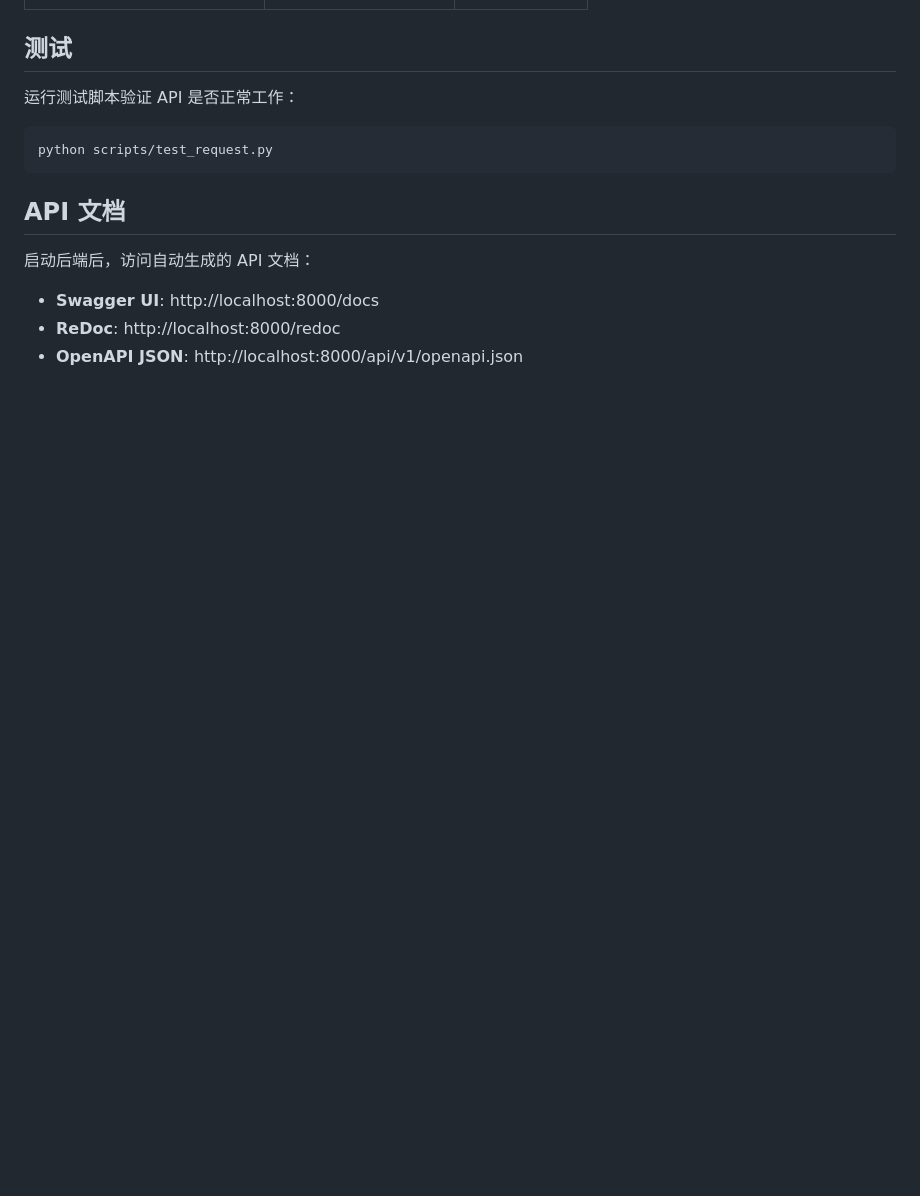
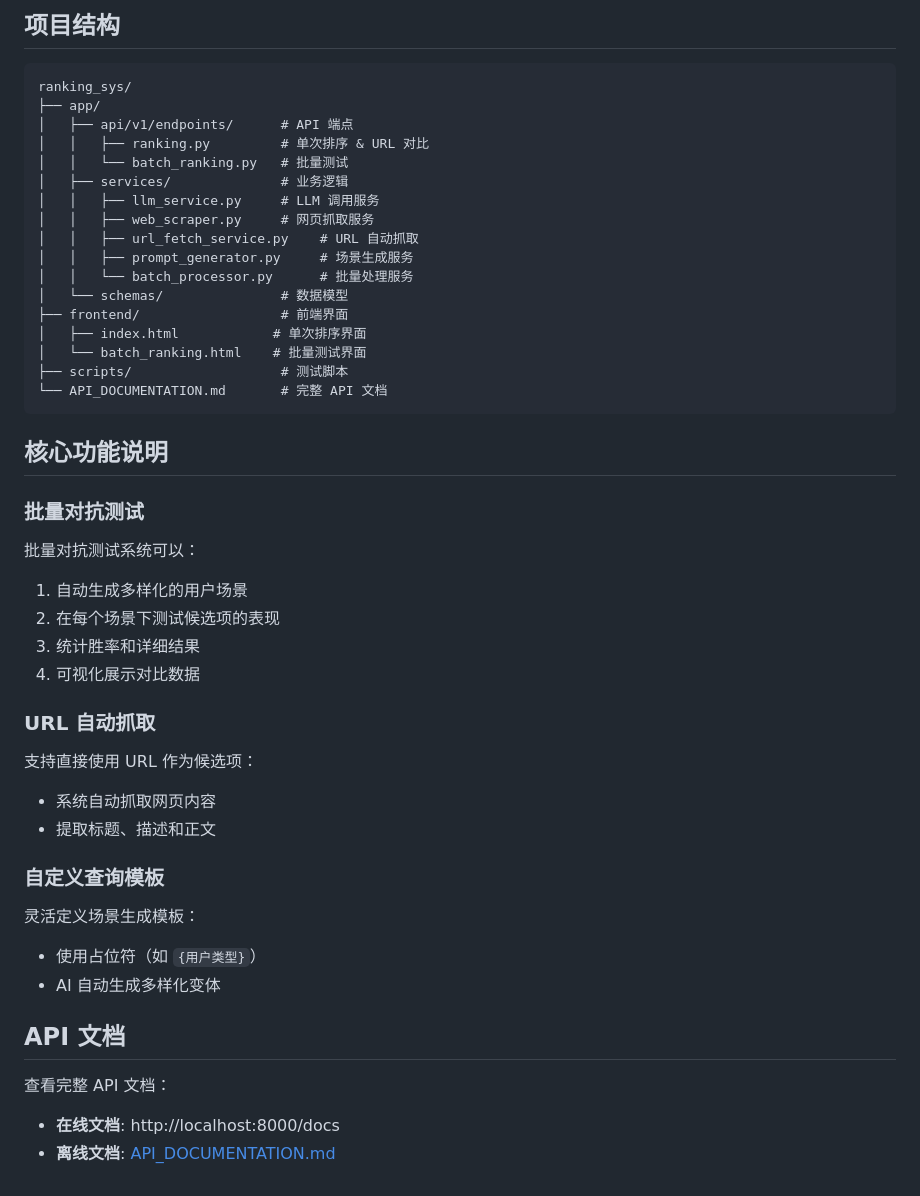
Before and after one commit to echo636/ranking_sys, a Markdown page: README.md, the part around one of its changes. Drawn GitHub-style; blank space fills up the shorter version.

````diff
--- a/README.md
+++ b/README.md
@@ -135,17 +149,53 @@ print(f"耗时: {result['processing_time']} 秒")
+## 项目结构
+
+```
+ranking_sys/
+├── app/
+│   ├── api/v1/endpoints/      # API 端点
+│   │   ├── ranking.py         # 单次排序 & URL 对比
+│   │   └── batch_ranking.py   # 批量测试
+│   ├── services/              # 业务逻辑
+│   │   ├── llm_service.py     # LLM 调用服务
+│   │   ├── web_scraper.py     # 网页抓取服务
+│   │   ├── url_fetch_service.py    # URL 自动抓取
+│   │   ├── prompt_generator.py     # 场景生成服务
+│   │   └── batch_processor.py      # 批量处理服务
+│   └── schemas/               # 数据模型
+├── frontend/                  # 前端界面
+│   ├── index.html            # 单次排序界面
+│   └── batch_ranking.html    # 批量测试界面
+├── scripts/                   # 测试脚本
+└── API_DOCUMENTATION.md       # 完整 API 文档
+```
+
+## 核心功能说明
+
+### 批量对抗测试
+
+批量对抗测试系统可以：
+1. 自动生成多样化的用户场景
+2. 在每个场景下测试候选项的表现
+3. 统计胜率和详细结果
+4. 可视化展示对比数据
 
 
-## 测试
+### URL 自动抓取
 
-运行测试脚本验证 API 是否正常工作：
+支持直接使用 URL 作为候选项：
+- 系统自动抓取网页内容
+- 提取标题、描述和正文
 
-```bash
-python scripts/test_request.py
-```
+
+### 自定义查询模板
+
+灵活定义场景生成模板：
+- 使用占位符（如 `{用户类型}`）
+- AI 自动生成多样化变体
+
+
 
 ## API 文档
 
-启动后端后，访问自动生成的 API 文档：
-
-- **Swagger UI**: http://localhost:8000/docs
-- **ReDoc**: http://localhost:8000/redoc
-- **OpenAPI JSON**: http://localhost:8000/api/v1/openapi.json
+查看完整 API 文档：
+- **在线文档**: http://localhost:8000/docs
+- **离线文档**: [API_DOCUMENTATION.md](./API_DOCUMENTATION.md)
````
Also changed, not shown: other parts of README.md (+109 -95 lines).
